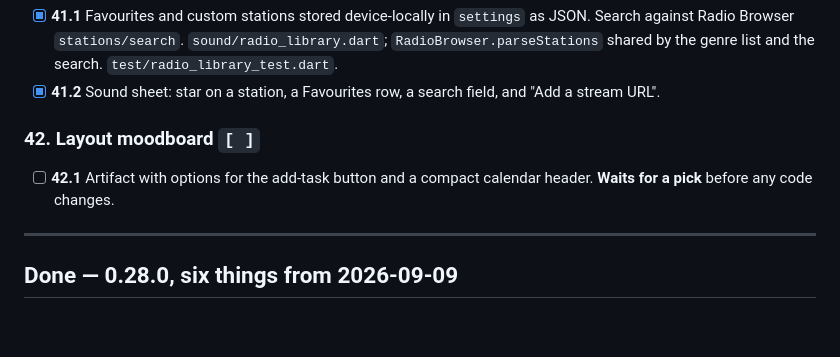
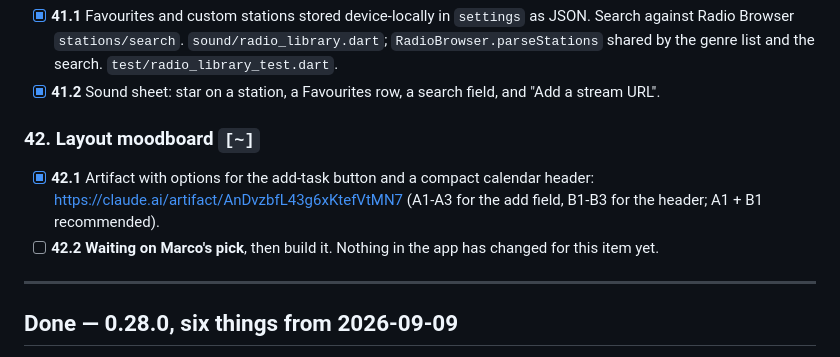
Before and after one commit to rosinusserrano/todo-app, a Markdown page: TODO.md, the part around the change. Drawn GitHub-style; blank space fills up the shorter version.

```diff
--- a/TODO.md
+++ b/TODO.md
@@ -91,10 +91,13 @@ from, not an implementation - the layout change waits for Marco's pick.
 - [x] **41.2** Sound sheet: star on a station, a Favourites row, a search field,
       and "Add a stream URL".
 
-### 42. Layout moodboard  `[ ]`
+### 42. Layout moodboard  `[~]`
 
-- [ ] **42.1** Artifact with options for the add-task button and a compact
-      calendar header. **Waits for a pick** before any code changes.
+- [x] **42.1** Artifact with options for the add-task button and a compact
+      calendar header: https://claude.ai/artifact/AnDvzbfL43g6xKtefVtMN7
+      (A1-A3 for the add field, B1-B3 for the header; A1 + B1 recommended).
+- [ ] **42.2** **Waiting on Marco's pick**, then build it. Nothing in the app
+      has changed for this item yet.
 
 ---
 
```
Also changed, not shown: CLAUDE.md (+42 -0 lines).
